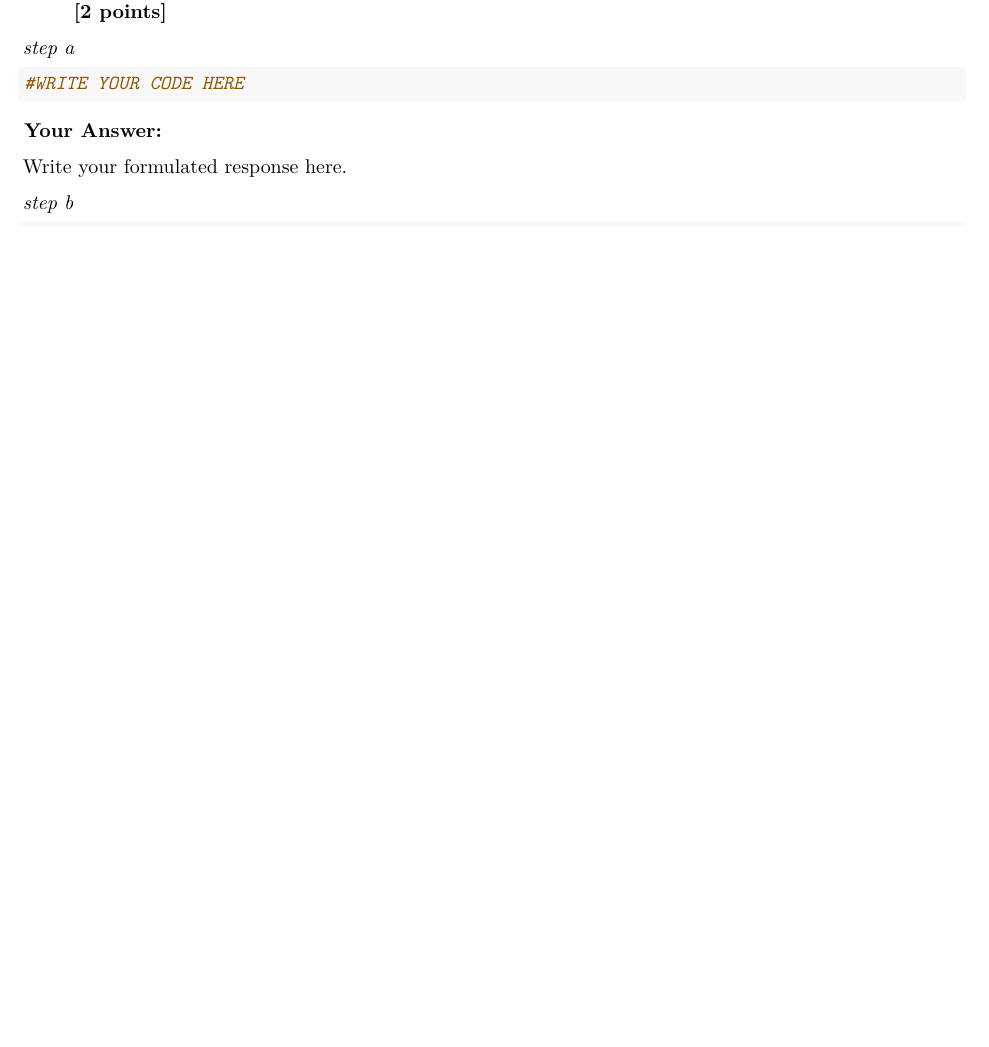
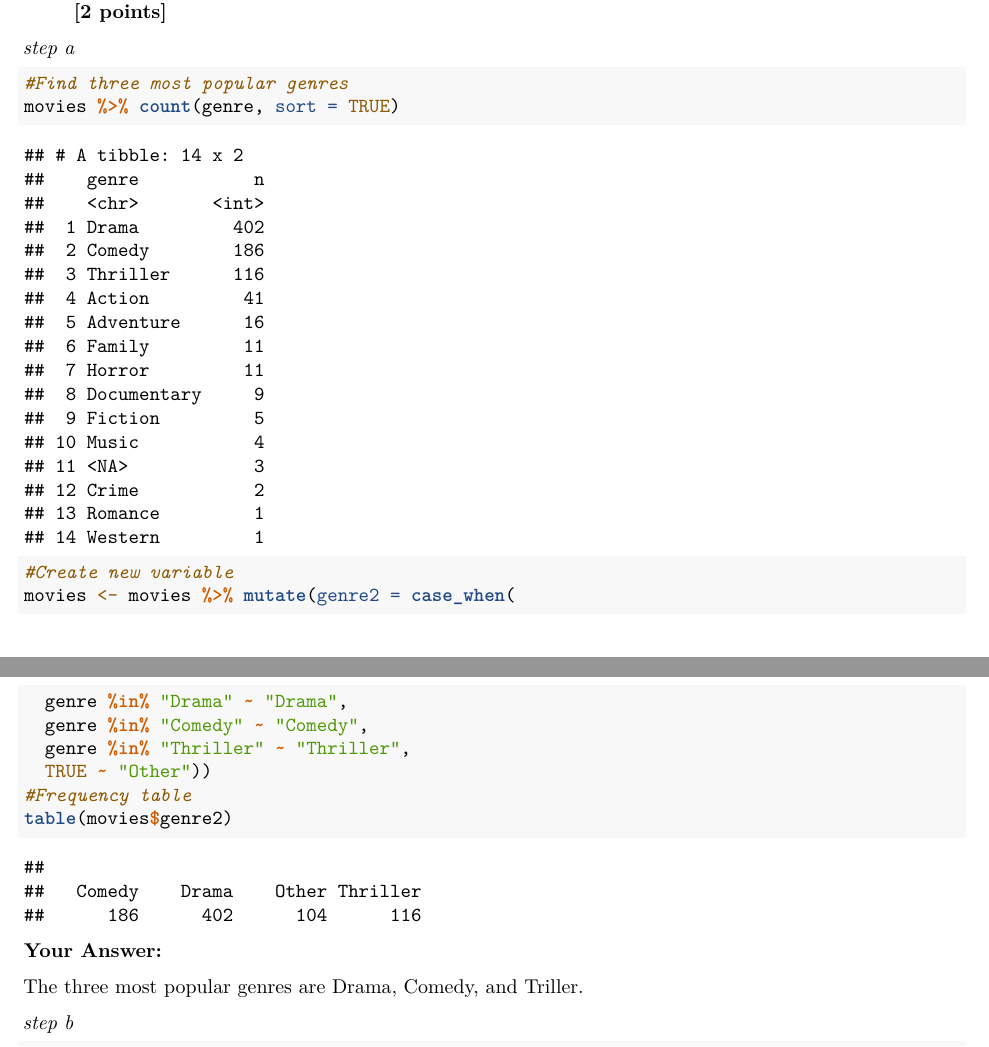
Before and after one commit to Lize-H/QRM-Assignment-1, an R Markdown document (Assignment4.Rmd): part of page 14 of 17 before the commit and two parts of pages 14 and 15 of 18 after it, the two joined at a grey line, cut so that both start at the same text, the shorter picture padded with empty space. Rendered offline with R 4.5, knitr and Pandoc, then LaTeX, with nearby package versions; code that draws random numbers runs with fixed seeds of ours; some code elsewhere in the file could not run offline.

Commit message:
opdracht 3a

````diff
--- a/Assignment4.Rmd
+++ b/Assignment4.Rmd
@@ -438,14 +438,22 @@ d.  Now, create a new data frame which is a random subsample of n=100 of your fu
 *step a*
 
 ```{r}
-#WRITE YOUR CODE HERE
+#Find three most popular genres
+movies %>% count(genre, sort = TRUE)
 
-
+#Create new variable
+movies <- movies %>% mutate(genre2 = case_when(
+  genre %in% "Drama" ~ "Drama",
+  genre %in% "Comedy" ~ "Comedy",
+  genre %in% "Thriller" ~ "Thriller",
+  TRUE ~ "Other"))
+#Frequency table
+table(movies$genre2)
 ```
 
 **Your Answer:**
 
-Write your formulated response here.
+The three most popular genres are Drama, Comedy, and Triller.
 
 *step b*
 
````
